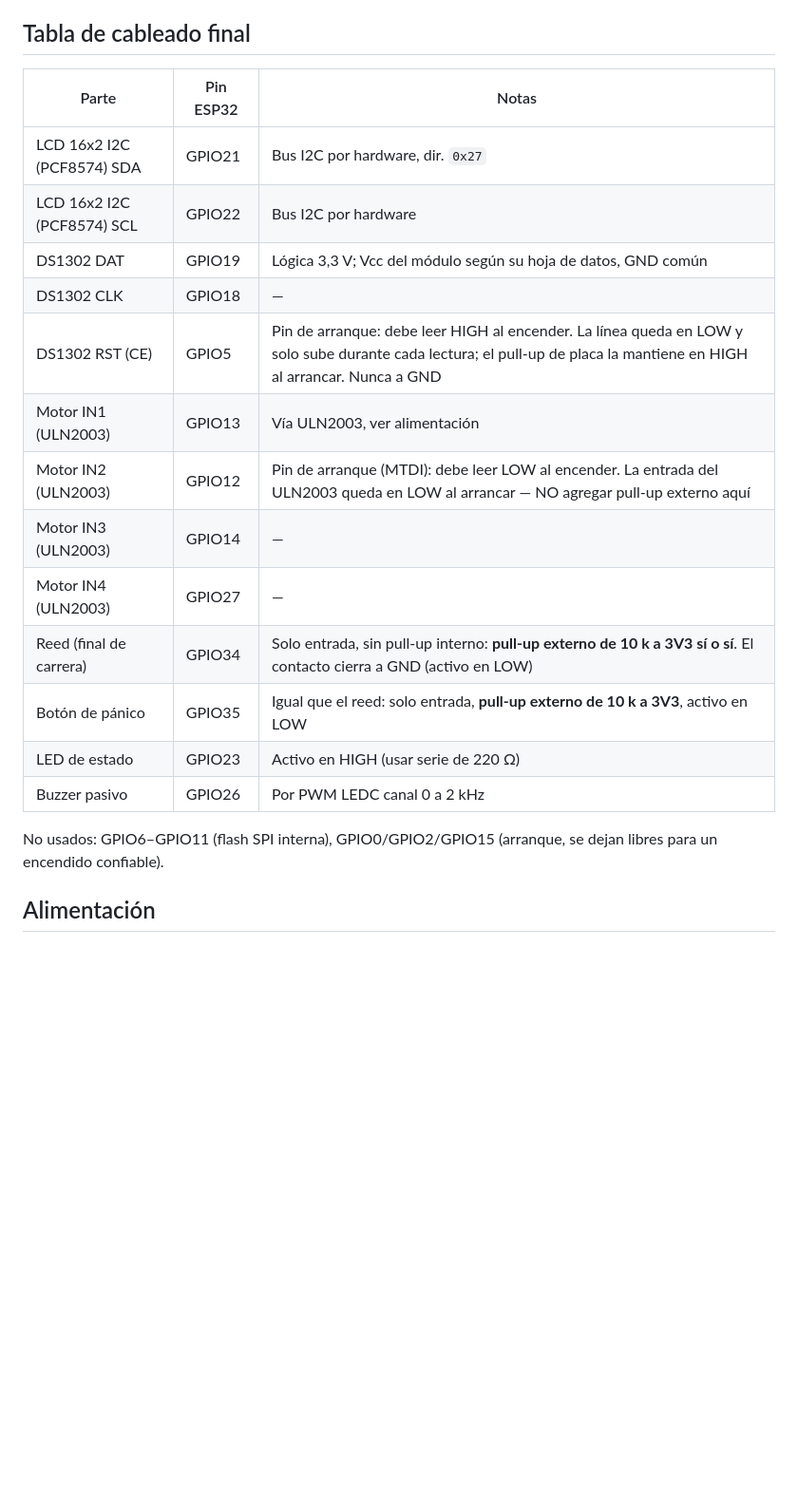
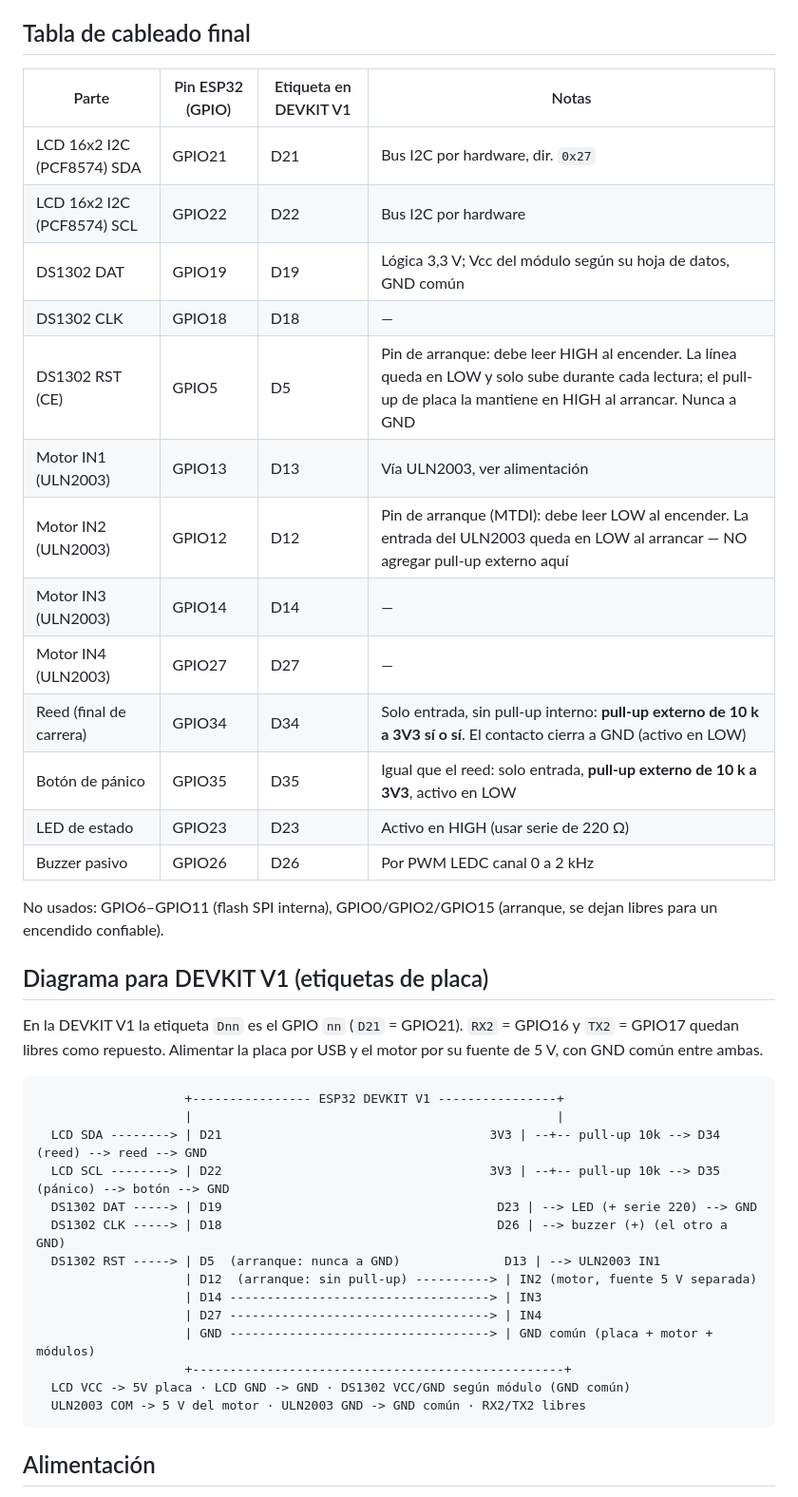
Before and after one commit to nachoodiaz31508-dot/FrontEndMediClock, a Markdown page: nuevo_mediclock_ino/README.md, the part around the change. Shown at 95% size. Rendered like a GitHub page; blank space fills up the shorter version.

Commit message:
docs(firmware): etiquetas DEVKIT V1 y diagrama de cableado

````diff
--- a/nuevo_mediclock_ino/README.md
+++ b/nuevo_mediclock_ino/README.md
@@ -30,24 +30,47 @@ El RTC se lee como máximo una vez por segundo (dato en memoria, T2).
 
 ## Tabla de cableado final
 
-| Parte | Pin ESP32 | Notas |
-| --- | --- | --- |
-| LCD 16x2 I2C (PCF8574) SDA | GPIO21 | Bus I2C por hardware, dir. `0x27` |
-| LCD 16x2 I2C (PCF8574) SCL | GPIO22 | Bus I2C por hardware |
-| DS1302 DAT | GPIO19 | Lógica 3,3 V; Vcc del módulo según su hoja de datos, GND común |
-| DS1302 CLK | GPIO18 | — |
-| DS1302 RST (CE) | GPIO5 | Pin de arranque: debe leer HIGH al encender. La línea queda en LOW y solo sube durante cada lectura; el pull-up de placa la mantiene en HIGH al arrancar. Nunca a GND |
-| Motor IN1 (ULN2003) | GPIO13 | Vía ULN2003, ver alimentación |
-| Motor IN2 (ULN2003) | GPIO12 | Pin de arranque (MTDI): debe leer LOW al encender. La entrada del ULN2003 queda en LOW al arrancar — NO agregar pull-up externo aquí |
-| Motor IN3 (ULN2003) | GPIO14 | — |
-| Motor IN4 (ULN2003) | GPIO27 | — |
-| Reed (final de carrera) | GPIO34 | Solo entrada, sin pull-up interno: **pull-up externo de 10 k a 3V3 sí o sí**. El contacto cierra a GND (activo en LOW) |
-| Botón de pánico | GPIO35 | Igual que el reed: solo entrada, **pull-up externo de 10 k a 3V3**, activo en LOW |
-| LED de estado | GPIO23 | Activo en HIGH (usar serie de 220 Ω) |
-| Buzzer pasivo | GPIO26 | Por PWM LEDC canal 0 a 2 kHz |
+| Parte | Pin ESP32 (GPIO) | Etiqueta en DEVKIT V1 | Notas |
+| --- | --- | --- | --- |
+| LCD 16x2 I2C (PCF8574) SDA | GPIO21 | D21 | Bus I2C por hardware, dir. `0x27` |
+| LCD 16x2 I2C (PCF8574) SCL | GPIO22 | D22 | Bus I2C por hardware |
+| DS1302 DAT | GPIO19 | D19 | Lógica 3,3 V; Vcc del módulo según su hoja de datos, GND común |
+| DS1302 CLK | GPIO18 | D18 | — |
+| DS1302 RST (CE) | GPIO5 | D5 | Pin de arranque: debe leer HIGH al encender. La línea queda en LOW y solo sube durante cada lectura; el pull-up de placa la mantiene en HIGH al arrancar. Nunca a GND |
+| Motor IN1 (ULN2003) | GPIO13 | D13 | Vía ULN2003, ver alimentación |
+| Motor IN2 (ULN2003) | GPIO12 | D12 | Pin de arranque (MTDI): debe leer LOW al encender. La entrada del ULN2003 queda en LOW al arrancar — NO agregar pull-up externo aquí |
+| Motor IN3 (ULN2003) | GPIO14 | D14 | — |
+| Motor IN4 (ULN2003) | GPIO27 | D27 | — |
+| Reed (final de carrera) | GPIO34 | D34 | Solo entrada, sin pull-up interno: **pull-up externo de 10 k a 3V3 sí o sí**. El contacto cierra a GND (activo en LOW) |
+| Botón de pánico | GPIO35 | D35 | Igual que el reed: solo entrada, **pull-up externo de 10 k a 3V3**, activo en LOW |
+| LED de estado | GPIO23 | D23 | Activo en HIGH (usar serie de 220 Ω) |
+| Buzzer pasivo | GPIO26 | D26 | Por PWM LEDC canal 0 a 2 kHz |
 
 No usados: GPIO6–GPIO11 (flash SPI interna), GPIO0/GPIO2/GPIO15 (arranque, se
 dejan libres para un encendido confiable).
+
+## Diagrama para DEVKIT V1 (etiquetas de placa)
+
+En la DEVKIT V1 la etiqueta `Dnn` es el GPIO `nn` (`D21` = GPIO21).
+`RX2` = GPIO16 y `TX2` = GPIO17 quedan libres como repuesto. Alimentar la placa
+por USB y el motor por su fuente de 5 V, con GND común entre ambas.
+
+```text
+                    +---------------- ESP32 DEVKIT V1 ----------------+
+                    |                                                 |
+  LCD SDA --------> | D21                                    3V3 | --+-- pull-up 10k --> D34 (reed) --> reed --> GND
+  LCD SCL --------> | D22                                    3V3 | --+-- pull-up 10k --> D35 (pánico) --> botón --> GND
+  DS1302 DAT -----> | D19                                     D23 | --> LED (+ serie 220) --> GND
+  DS1302 CLK -----> | D18                                     D26 | --> buzzer (+) (el otro a GND)
+  DS1302 RST -----> | D5  (arranque: nunca a GND)              D13 | --> ULN2003 IN1
+                    | D12  (arranque: sin pull-up) ----------> | IN2 (motor, fuente 5 V separada)
+                    | D14 -----------------------------------> | IN3
+                    | D27 -----------------------------------> | IN4
+                    | GND -----------------------------------> | GND común (placa + motor + módulos)
+                    +--------------------------------------------------+
+  LCD VCC -> 5V placa · LCD GND -> GND · DS1302 VCC/GND según módulo (GND común)
+  ULN2003 COM -> 5 V del motor · ULN2003 GND -> GND común · RX2/TX2 libres
+```
 
 ## Alimentación
 
````
Also changed, not shown: odd/tasks/nuevo-mediclock-ino.md (+1 -0 lines).
